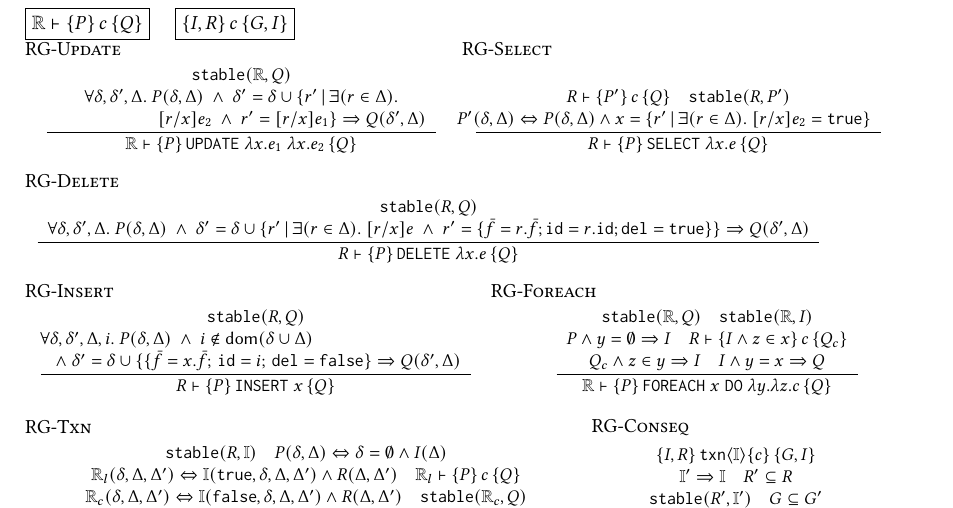
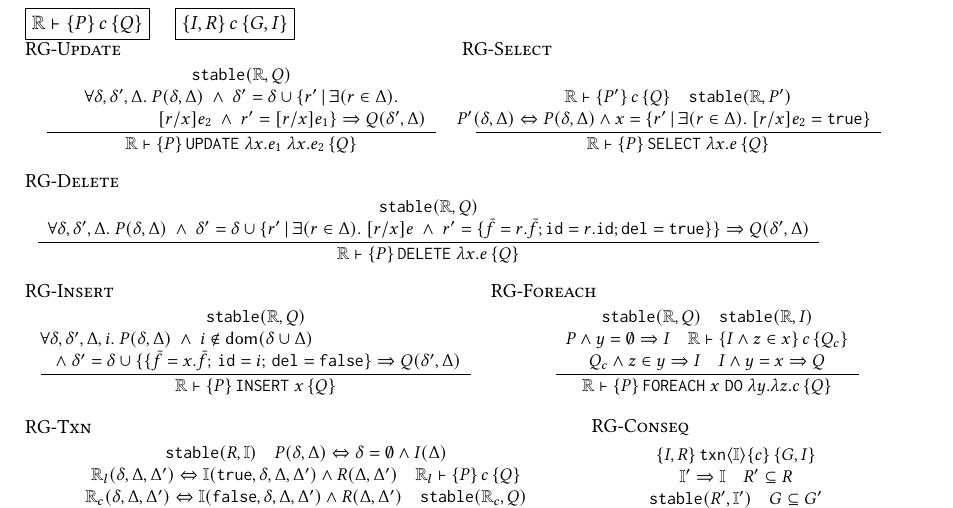
Before and after one commit to gowthamk/RGTxnPaper, a LaTeX paper (popl18.tex, which reads rg-rules.tex): part of page 14 of 18, cut so that both start at the same text. Compiled offline with pdfLaTeX.

Commit message:
R -> \R in SQL rules.

```diff
--- a/rg-rules.tex
+++ b/rg-rules.tex
@@ -34,13 +34,13 @@
 \RULE
 {
   \\
-  R \vdash \hoare{P'}{c}{Q}\spc
-  \stable(R,P')\\
+  \R \vdash \hoare{P'}{c}{Q}\spc
+  \stable(\R,P')\\
   \hspace*{-0.2in}P'(\stl,\stg) \Leftrightarrow P(\stl,\stg) \wedge
   x = \{r' \,|\, \exists(r\in\Delta).~ [r/x]e_2 =\C{true}\} \\
 }
 {
-  R \vdash \hoare{P}{\selecte{\lambda x.e}}{Q}
+  \R \vdash \hoare{P}{\selecte{\lambda x.e}}{Q}
 }
 \end{array}
 \end{smathpar}
@@ -55,7 +55,7 @@
 \begin{array}{c}
 \RULE
 {
-  \stable(R,Q)\\
+  \stable(\R,Q)\\
   \forall\stl,\stl',\stg.~P(\stl,\stg) \conj
   \stl' = \stl \cup \{r' \,|\, \exists(r\in\Delta).~ [r/x]e
         \conj r'=\{\bar{f}=r.\bar{f}; \idf=r.\idf;
```
Also changed, not shown: rg-rules.tex (8 more changed lines).
